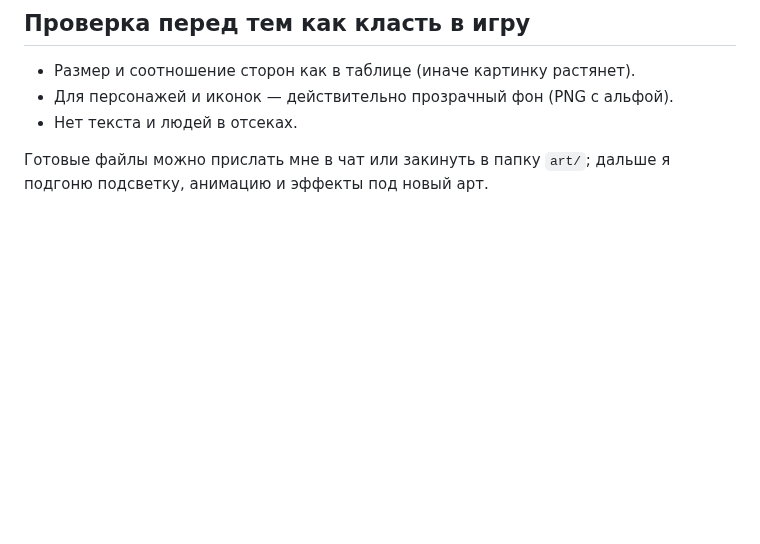
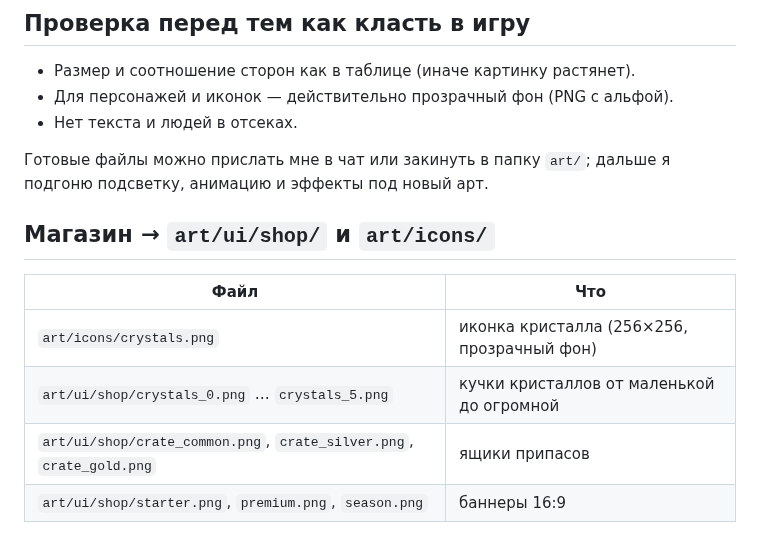
Before and after one commit to born2hate/newgame, a Markdown page: docs/ART_PROMPTS.md, the part around the change. GitHub-like rendering; blank space fills up the shorter version.

```diff
--- a/docs/ART_PROMPTS.md
+++ b/docs/ART_PROMPTS.md
@@ -95,3 +95,12 @@ transparent background, no text: <объект>
 
 Готовые файлы можно прислать мне в чат или закинуть в папку `art/`; дальше я подгоню подсветку,
 анимацию и эффекты под новый арт.
+
+## Магазин → `art/ui/shop/` и `art/icons/`
+
+| Файл | Что |
+|---|---|
+| `art/icons/crystals.png` | иконка кристалла (256×256, прозрачный фон) |
+| `art/ui/shop/crystals_0.png` … `crystals_5.png` | кучки кристаллов от маленькой до огромной |
+| `art/ui/shop/crate_common.png`, `crate_silver.png`, `crate_gold.png` | ящики припасов |
+| `art/ui/shop/starter.png`, `premium.png`, `season.png` | баннеры 16:9 |
```
Also changed, not shown: README.md (+9 -0 lines), docs/screenshots/shop.png (added), 10 other files.
